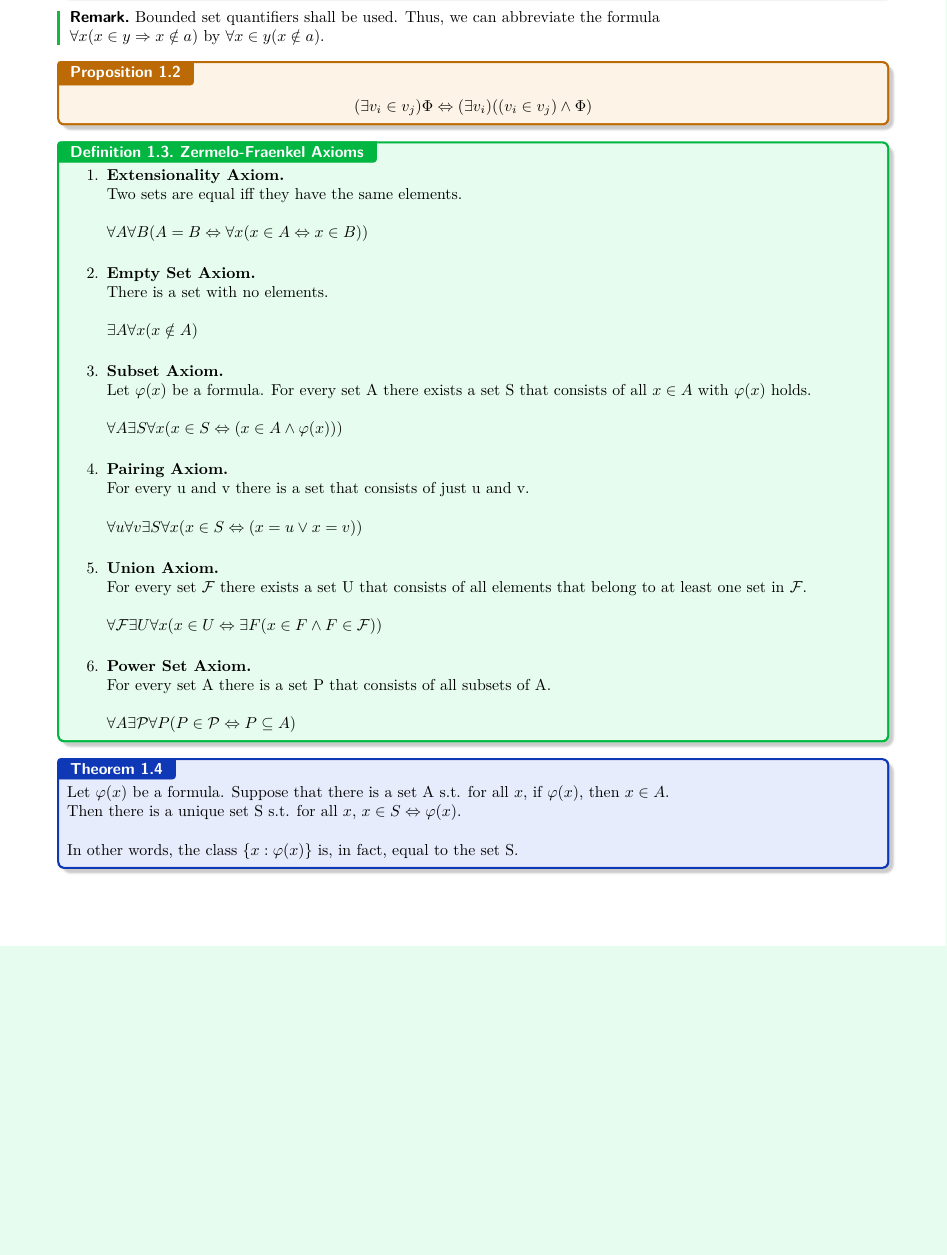
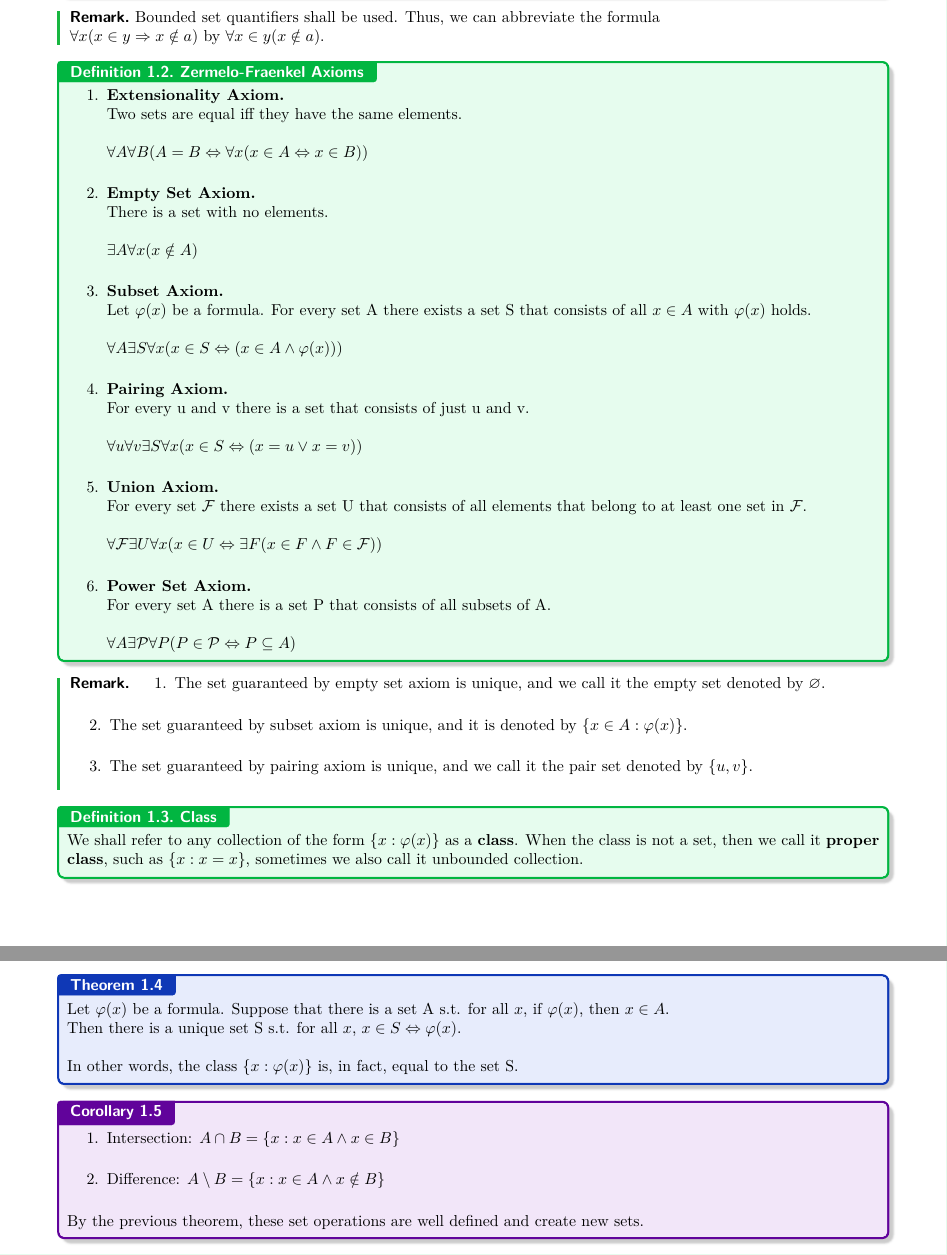
Before and after one commit to aikenji/self_study_of_math, a LaTeX document (foundation of math/master.tex, which reads foundation of math/lec_01.tex): part of page 3 of 3 before the commit and two parts of pages 3 and 4 of 4 after it, the two joined at a grey line, cut so that both start at the same text, the shorter picture padded with empty space. Compiled offline with pdfLaTeX.

Commit message:
ZF axioms

```diff
--- a/foundation of math/lec_01.tex
+++ b/foundation of math/lec_01.tex
@@ -18,13 +18,6 @@ The complete list of symbols of language is as below:
     Bounded set quantifiers shall be used. Thus, we can abbreviate the formula\\
     $\forall x (x \in y \implies x \notin a)$ by $\forall x \in y (x \notin a).$
 \end{remark}
-\begin{proposition}{}{}
-    \[
-        % (\Phi \iff \Psi) abbreviates (\Phi \rightarrow \Psi) \wedge (\Psi \rightarrow \Phi)\\
-        (\exists v_i \in v_j)\Phi \iff (\exists v_i)((v_i \in v_j)\wedge \Phi)\\
-        % (\forall v_i \in v_j)\Phi abbreviates (\exists v_i)((v_i \in v_j)\rightarrow \Phi)
-    \]
-\end{proposition}
 
 \begin{definition}{Zermelo-Fraenkel Axioms}{}
    \begin{enumerate}
@@ -56,9 +49,30 @@ The complete list of symbols of language is as below:
    \end{enumerate}
 \end{definition}
 
+\begin{remark}
+    \begin{enumerate}
+        \item The set guaranteed by empty set axiom is unique, and we call it the empty set denoted by $\varnothing$.\\
+        \item The set guaranteed by subset axiom is unique, and it is denoted by $\{x \in A:\varphi(x)\}$.\\
+        \item The set guaranteed by pairing axiom is unique, and we call it the pair set denoted by $\{u, v\}$.\\
+
+    \end{enumerate}
+\end{remark}
+
+\begin{definition}{Class}{}
+    We shall refer to any collection of the form $\{x:\varphi(x)\}$ as a \textbf{class}. When the class is not a set, then we call it \textbf{proper class}, such as $\{x:x=x\}$, sometimes we also call it unbounded collection.
+\end{definition}
+
 \begin{theorem}{}{}
     Let $\varphi(x)$ be a formula. Suppose that there is a set A s.t. for all $x$, if $\varphi(x)$, then $x \in A$.\\
     Then there is a unique set S s.t. for all $x$, $x \in S \iff \varphi(x)$. \\
     \\
     In other words, the class $\{x:\varphi(x)\}$ is, in fact, equal to the set S.
 \end{theorem}
+
+\begin{corollary}{}{}
+    \begin{enumerate}
+        \item Intersection: $A \cap B = \{x:x \in A \land x \in B\}$\\
+        \item Difference: $A \setminus B = \{x:x \in A \land x \notin B\}$ \\
+    \end{enumerate}
+    By the previous theorem, these set operations are well defined and create new sets.
+\end{corollary}
```
Also changed, not shown: foundation of math/master.pdf.
